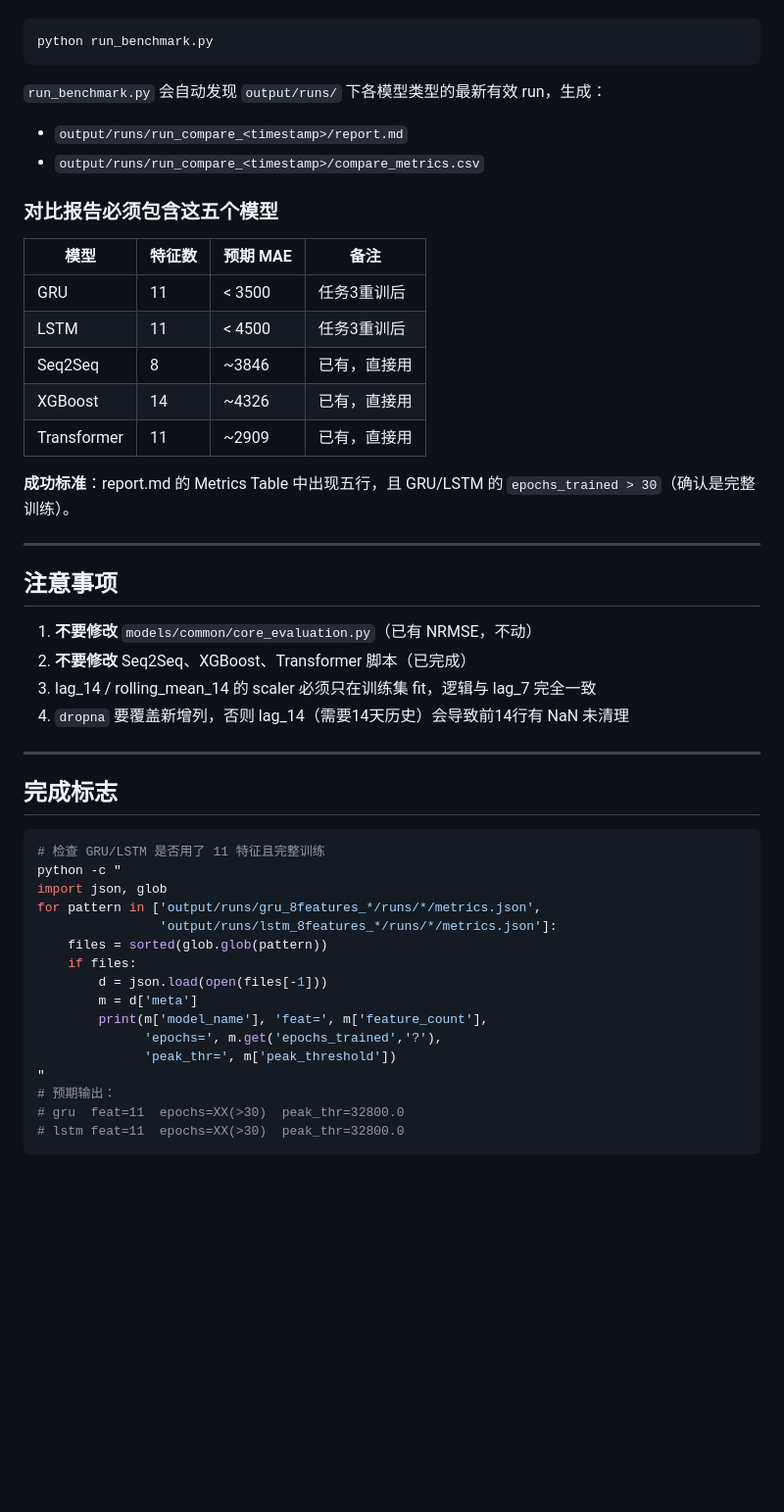
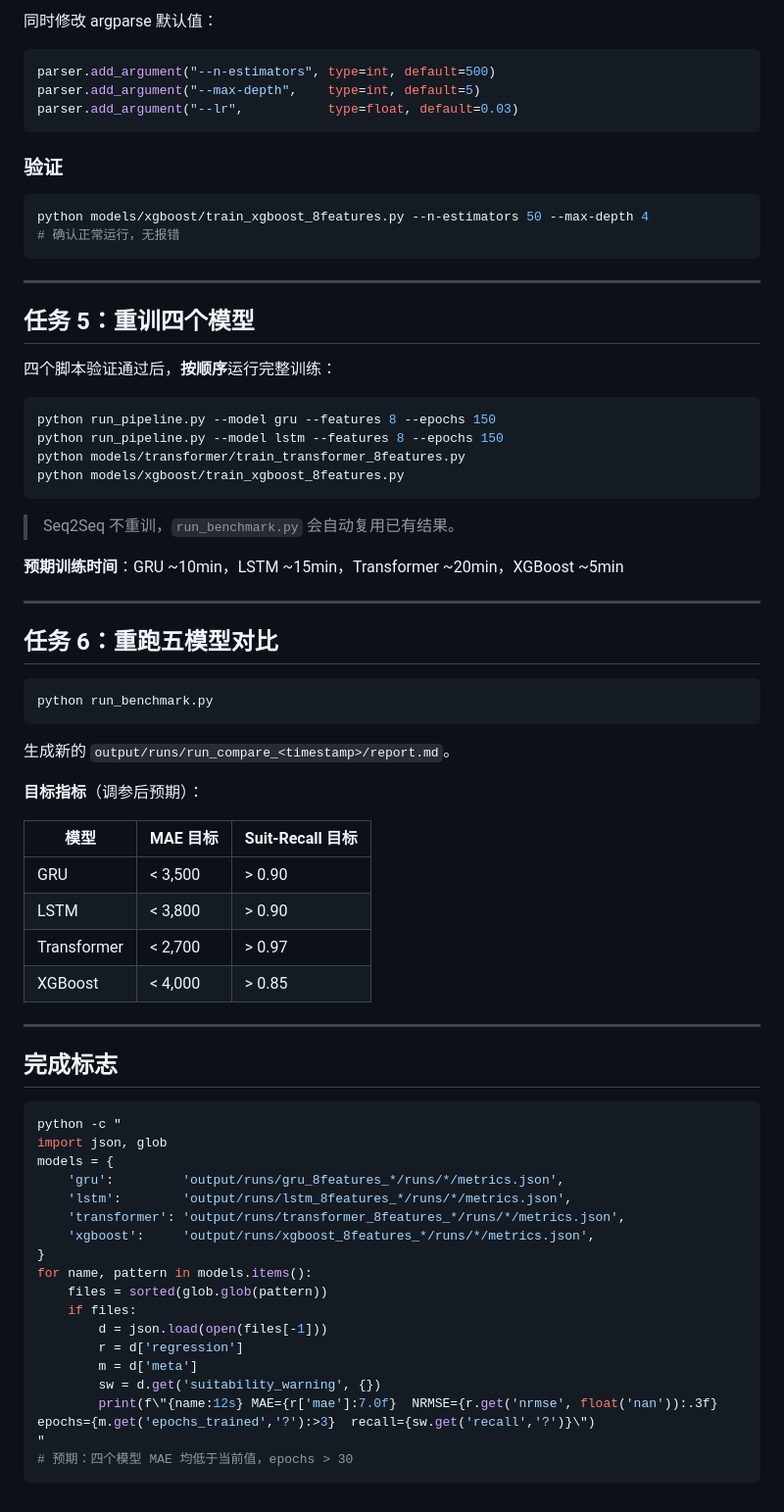
Before and after one commit to Drchennnn/FYP, a Markdown page: CODEX_TASKS.md, the part around one of its changes. Shown at 98% size. GitHub-like rendering; blank space fills up the shorter version.

````diff
--- a/CODEX_TASKS.md
+++ b/CODEX_TASKS.md
@@ -132,52 +156,75 @@ python run_pipeline.py --model lstm --features 8 --epochs 120
+同时修改 argparse 默认值：
+
+```python
+parser.add_argument("--n-estimators", type=int, default=500)
+parser.add_argument("--max-depth",    type=int, default=5)
+parser.add_argument("--lr",           type=float, default=0.03)
+```
+
+### 验证
+
+```bash
+python models/xgboost/train_xgboost_8features.py --n-estimators 50 --max-depth 4
+# 确认正常运行，无报错
+```
+
+---
+
+## 任务 5：重训四个模型
+
+四个脚本验证通过后，**按顺序**运行完整训练：
+
+```bash
+python run_pipeline.py --model gru --features 8 --epochs 150
+python run_pipeline.py --model lstm --features 8 --epochs 150
+python models/transformer/train_transformer_8features.py
+python models/xgboost/train_xgboost_8features.py
+```
+
+> Seq2Seq 不重训，`run_benchmark.py` 会自动复用已有结果。
+
+**预期训练时间**：GRU ~10min，LSTM ~15min，Transformer ~20min，XGBoost ~5min
+
+---
+
+## 任务 6：重跑五模型对比
 
 ```bash
 python run_benchmark.py
 ```
 
-`run_benchmark.py` 会自动发现 `output/runs/` 下各模型类型的最新有效 run，生成：
-- `output/runs/run_compare_<timestamp>/report.md`
-- `output/runs/run_compare_<timestamp>/compare_metrics.csv`
+生成新的 `output/runs/run_compare_<timestamp>/report.md`。
 
-### 对比报告必须包含这五个模型
+**目标指标**（调参后预期）：
 
-| 模型 | 特征数 | 预期 MAE | 备注 |
-|------|--------|---------|------|
-| GRU | 11 | < 3500 | 任务3重训后 |
-| LSTM | 11 | < 4500 | 任务3重训后 |
-| Seq2Seq | 8 | ~3846 | 已有，直接用 |
-| XGBoost | 14 | ~4326 | 已有，直接用 |
-| Transformer | 11 | ~2909 | 已有，直接用 |
-
-**成功标准**：report.md 的 Metrics Table 中出现五行，且 GRU/LSTM 的 `epochs_trained > 30`（确认是完整训练）。
-
----
-
-## 注意事项
-
-1. **不要修改** `models/common/core_evaluation.py`（已有 NRMSE，不动）
-2. **不要修改** Seq2Seq、XGBoost、Transformer 脚本（已完成）
-3. lag_14 / rolling_mean_14 的 scaler 必须只在训练集 fit，逻辑与 lag_7 完全一致
-4. `dropna` 要覆盖新增列，否则 lag_14（需要14天历史）会导致前14行有 NaN 未清理
+| 模型 | MAE 目标 | Suit-Recall 目标 |
+|------|---------|----------------|
+| GRU | < 3,500 | > 0.90 |
+| LSTM | < 3,800 | > 0.90 |
+| Transformer | < 2,700 | > 0.97 |
+| XGBoost | < 4,000 | > 0.85 |
 
 ---
 
 ## 完成标志
 
 ```bash
-# 检查 GRU/LSTM 是否用了 11 特征且完整训练
 python -c "
 import json, glob
-for pattern in ['output/runs/gru_8features_*/runs/*/metrics.json',
-                'output/runs/lstm_8features_*/runs/*/metrics.json']:
+models = {
+    'gru':         'output/runs/gru_8features_*/runs/*/metrics.json',
+    'lstm':        'output/runs/lstm_8features_*/runs/*/metrics.json',
+    'transformer': 'output/runs/transformer_8features_*/runs/*/metrics.json',
+    'xgboost':     'output/runs/xgboost_8features_*/runs/*/metrics.json',
+}
+for name, pattern in models.items():
     files = sorted(glob.glob(pattern))
     if files:
         d = json.load(open(files[-1]))
+        r = d['regression']
         m = d['meta']
-        print(m['model_name'], 'feat=', m['feature_count'],
-              'epochs=', m.get('epochs_trained','?'),
-              'peak_thr=', m['peak_threshold'])
+        sw = d.get('suitability_warning', {})
+        print(f\"{name:12s} MAE={r['mae']:7.0f}  NRMSE={r.get('nrmse', float('nan')):.3f}  epochs={m.get('epochs_trained','?'):>3}  recall={sw.get('recall','?')}\")
 "
-# 预期输出：
-# gru  feat=11  epochs=XX(>30)  peak_thr=32800.0
-# lstm feat=11  epochs=XX(>30)  peak_thr=32800.0
+# 预期：四个模型 MAE 均低于当前值，epochs > 30
 ```
````
Also changed, not shown: other parts of CODEX_TASKS.md (+106 -82 lines).
